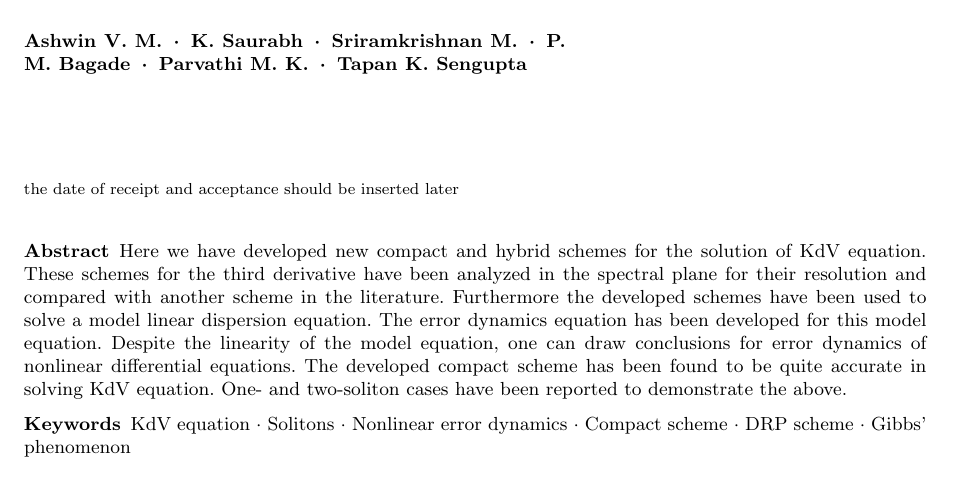
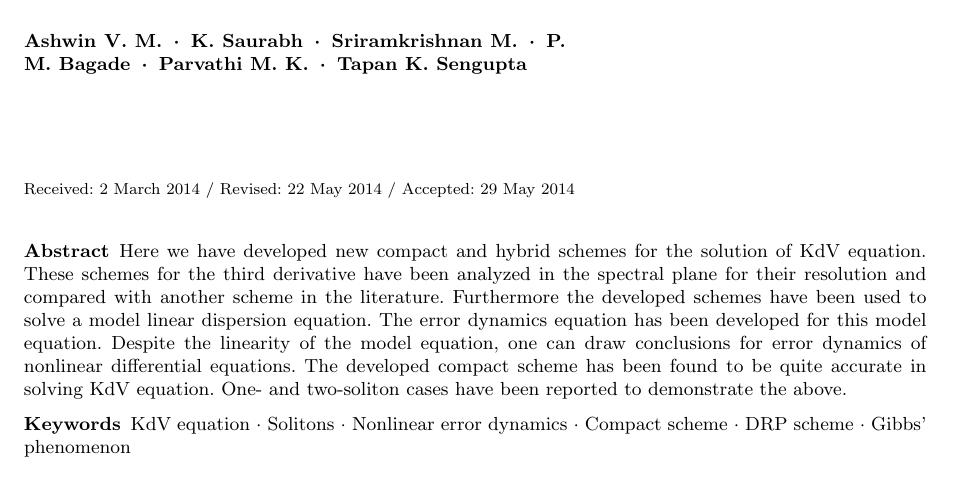
Before and after one commit to ashwinvis/kdv-compact, a LaTeX paper (Latex/KdV_JSC.tex): part of page 1 of 22, cut so that both start at the same text. Compiled offline with pdfLaTeX.

```diff
--- a/Latex/KdV_JSC.tex
+++ b/Latex/KdV_JSC.tex
@@ -36,7 +36,7 @@
 %           \and
 }
 
-%\date{Received: date / Accepted: date}
+\date{Received: 2 March 2014 / Revised: 22 May 2014 / Accepted: 29 May 2014}
 % The correct dates will be entered by the editor
 
 
```
Also changed, not shown: Makefile, Latex/KdV_JSC.tex (1 more changed lines).
